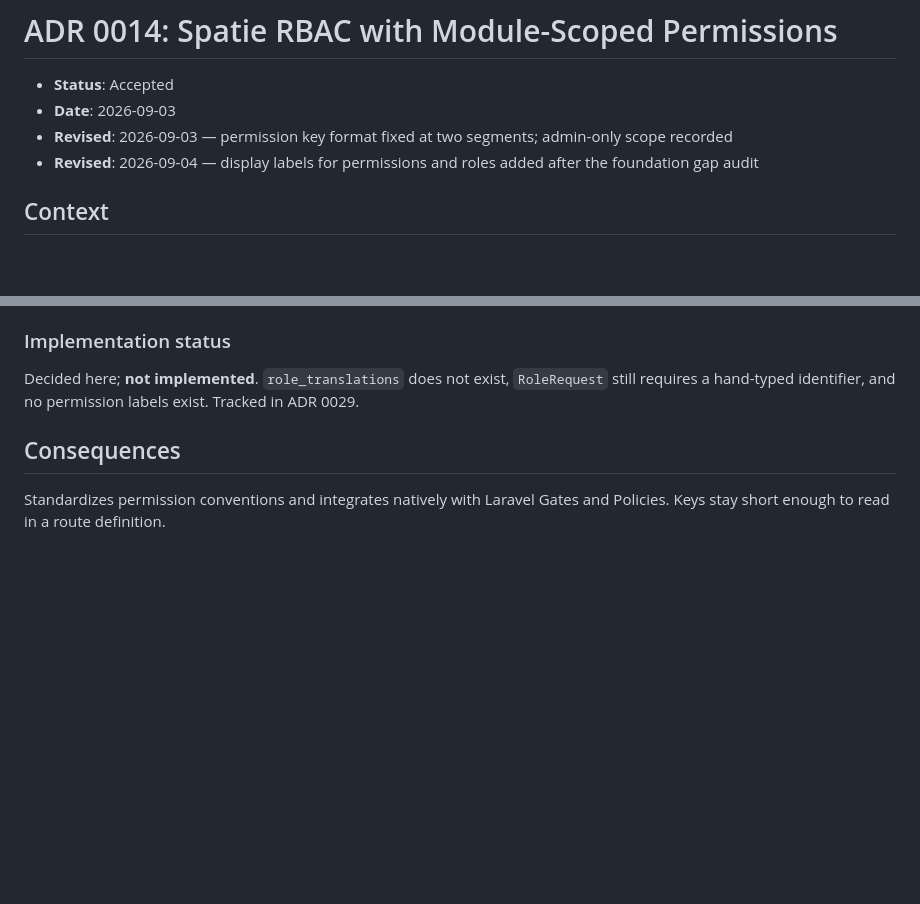
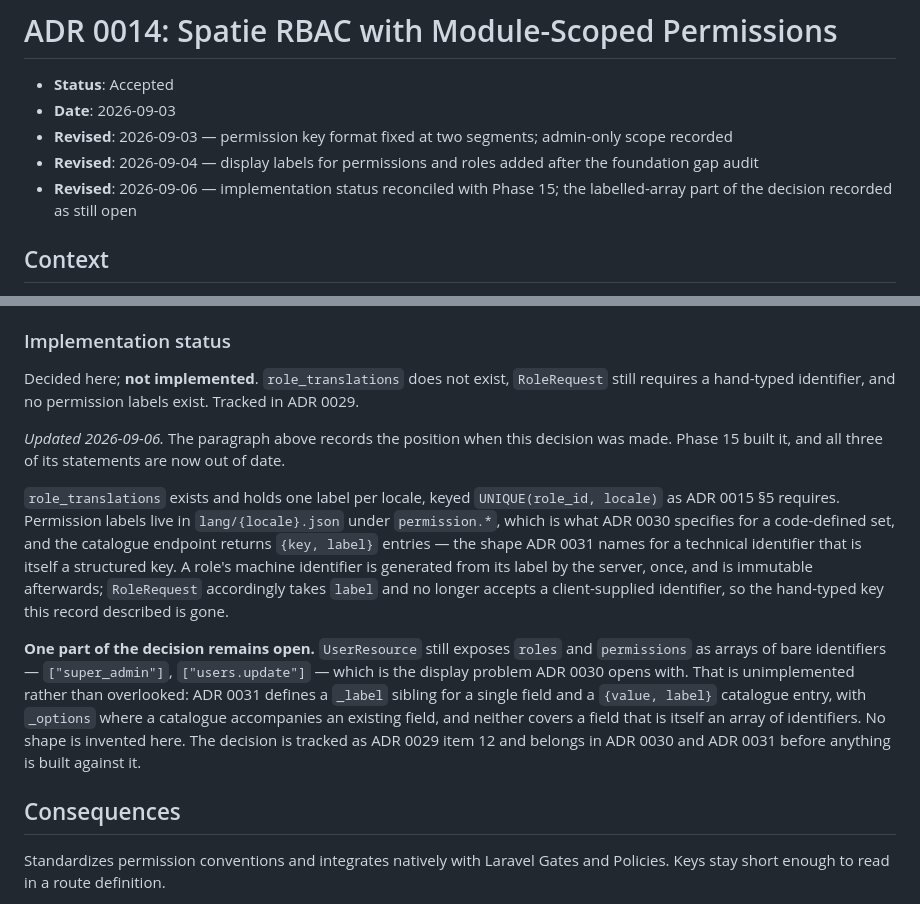
Before and after one commit to arrmjo-jpg/alphamaster, a Markdown page: docs/adr/0014-spatie-rbac-with-module-scoped-permissions.md, 2 parts joined by grey strips. Drawn GitHub-style; blank space fills up the shorter version.

Commit message:
docs(adr): reconcile stale RBAC implementation note
The implementation-status note said `role_translations` does not exist,
`RoleRequest` requires a hand-typed identifier, and no permission labels
exist. Phase 15 built all three, so every clause was false — and it was
false in the record that decides how RBAC is presented, which is where a
reader would go to find out.

The original sentence stays as written, since it records the position when
the decision was made; the update is added beneath it, as ADR 0029 does
for the entries Phase 15 found larger than their description.

The remaining part of the decision is stated rather than quietly dropped:
`UserResource` still exposes roles and permissions as arrays of bare
identifiers, ADR 0031 has no shape for a labelled array, and no shape is
invented here. It is tracked as ADR 0029 item 12 and belongs in ADR 0030
and ADR 0031 before anything is built against it.

Documentation only. No application code, tests, API contracts or
migrations are touched.

Co-Authored-By: Claude Opus 5 <noreply@anthropic.com>

```diff
--- a/docs/adr/0014-spatie-rbac-with-module-scoped-permissions.md
+++ b/docs/adr/0014-spatie-rbac-with-module-scoped-permissions.md
@@ -4,6 +4,7 @@
 * **Date**: 2026-09-03
 * **Revised**: 2026-09-03 — permission key format fixed at two segments; admin-only scope recorded
 * **Revised**: 2026-09-04 — display labels for permissions and roles added after the foundation gap audit
+* **Revised**: 2026-09-06 — implementation status reconciled with Phase 15; the labelled-array part of the decision recorded as still open
 
 ## Context
 
@@ -89,6 +90,12 @@ A label is never an input to authorization: nothing is granted, revoked or evalu
 
 Decided here; **not implemented**. `role_translations` does not exist, `RoleRequest` still requires a hand-typed identifier, and no permission labels exist. Tracked in ADR 0029.
 
+*Updated 2026-09-06.* The paragraph above records the position when this decision was made. Phase 15 built it, and all three of its statements are now out of date.
+
+`role_translations` exists and holds one label per locale, keyed `UNIQUE(role_id, locale)` as ADR 0015 §5 requires. Permission labels live in `lang/{locale}.json` under `permission.*`, which is what ADR 0030 specifies for a code-defined set, and the catalogue endpoint returns `{key, label}` entries — the shape ADR 0031 names for a technical identifier that is itself a structured key. A role's machine identifier is generated from its label by the server, once, and is immutable afterwards; `RoleRequest` accordingly takes `label` and no longer accepts a client-supplied identifier, so the hand-typed key this record described is gone.
+
+**One part of the decision remains open.** `UserResource` still exposes `roles` and `permissions` as arrays of bare identifiers — `["super_admin"]`, `["users.update"]` — which is the display problem ADR 0030 opens with. That is unimplemented rather than overlooked: ADR 0031 defines a `_label` sibling for a single field and a `{value, label}` catalogue entry, with `_options` where a catalogue accompanies an existing field, and neither covers a field that is itself an array of identifiers. No shape is invented here. The decision is tracked as ADR 0029 item 12 and belongs in ADR 0030 and ADR 0031 before anything is built against it.
+
 ## Consequences
 
 Standardizes permission conventions and integrates natively with Laravel Gates and Policies. Keys stay short enough to read in a route definition.
```
